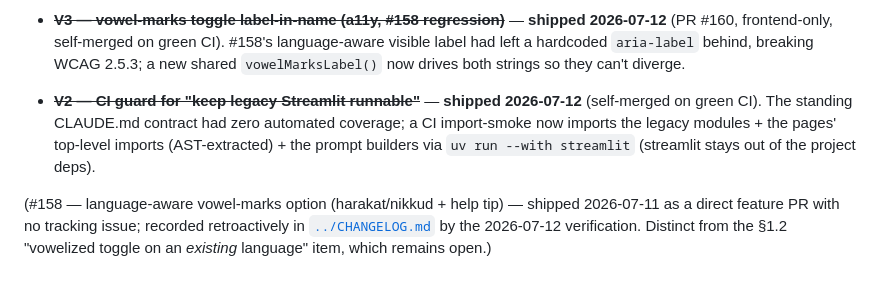
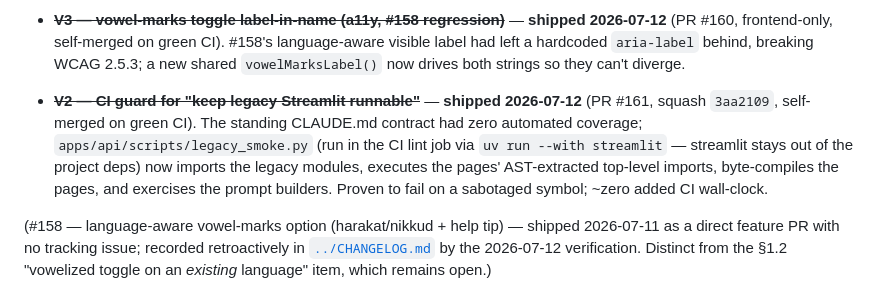
Before and after one commit to lior-kotlar/lengua, a Markdown page: planning/outstanding-work.md, the part around the change. Drawn GitHub-style.

```diff
--- a/planning/outstanding-work.md
+++ b/planning/outstanding-work.md
@@ -89,10 +89,12 @@ code fixes shipped the same day (shipped-record below):
   (PR #160, frontend-only, self-merged on green CI). #158's language-aware visible label had left a
   hardcoded `aria-label` behind, breaking WCAG 2.5.3; a new shared `vowelMarksLabel()` now drives
   both strings so they can't diverge.
-- ~~**V2 — CI guard for "keep legacy Streamlit runnable"**~~ — **shipped 2026-07-12** (self-merged
-  on green CI). The standing CLAUDE.md contract had zero automated coverage; a CI import-smoke now
-  imports the legacy modules + the pages' top-level imports (AST-extracted) + the prompt builders
-  via `uv run --with streamlit` (streamlit stays out of the project deps).
+- ~~**V2 — CI guard for "keep legacy Streamlit runnable"**~~ — **shipped 2026-07-12** (PR #161,
+  squash `3aa2109`, self-merged on green CI). The standing CLAUDE.md contract had zero automated
+  coverage; `apps/api/scripts/legacy_smoke.py` (run in the CI lint job via `uv run --with
+  streamlit` — streamlit stays out of the project deps) now imports the legacy modules, executes
+  the pages' AST-extracted top-level imports, byte-compiles the pages, and exercises the prompt
+  builders. Proven to fail on a sabotaged symbol; ~zero added CI wall-clock.
 
 (#158 — language-aware vowel-marks option (harakat/nikkud + help tip) — shipped 2026-07-11 as a
 direct feature PR with no tracking issue; recorded retroactively in [`../CHANGELOG.md`](../CHANGELOG.md)
```
Also changed, not shown: planning/verification-2026-07-12.md (+9 -6 lines).
